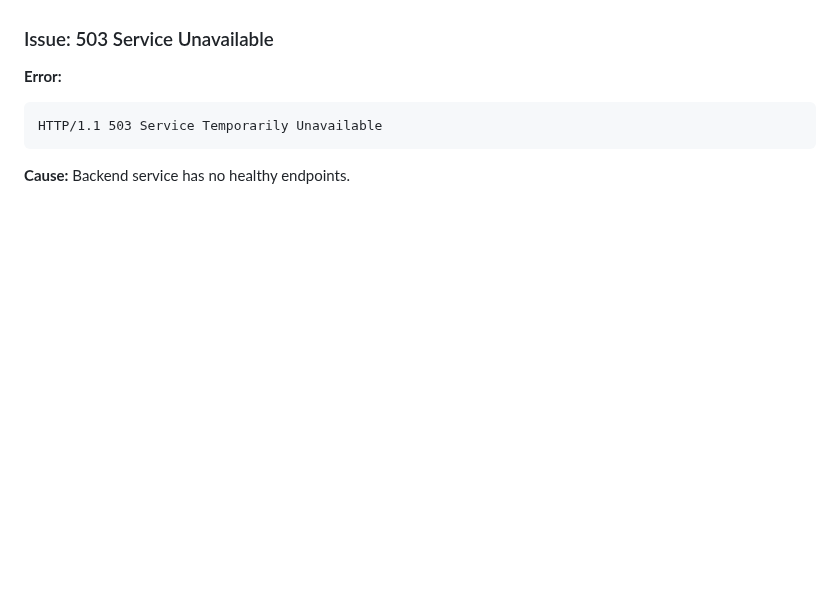
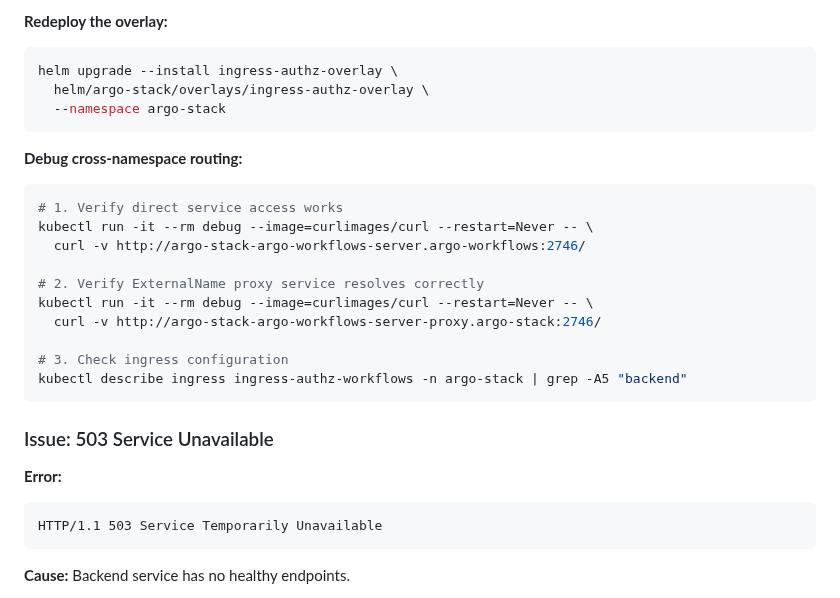
Before and after one commit to calypr/argo-helm, a Markdown page: docs/troubleshooting.md, the part around one of its changes. Rendered like a GitHub page; blank space fills up the shorter version.

````diff
--- a/docs/troubleshooting.md
+++ b/docs/troubleshooting.md
@@ -268,3 +333,23 @@ kubectl get svc -n argo-stack argo-stack-argo-workflows-server
+**Redeploy the overlay:**
+```bash
+helm upgrade --install ingress-authz-overlay \
+  helm/argo-stack/overlays/ingress-authz-overlay \
+  --namespace argo-stack
+```
+
+**Debug cross-namespace routing:**
+```bash
+# 1. Verify direct service access works
+kubectl run -it --rm debug --image=curlimages/curl --restart=Never -- \
+  curl -v http://argo-stack-argo-workflows-server.argo-workflows:2746/
+
+# 2. Verify ExternalName proxy service resolves correctly
+kubectl run -it --rm debug --image=curlimages/curl --restart=Never -- \
+  curl -v http://argo-stack-argo-workflows-server-proxy.argo-stack:2746/
+
+# 3. Check ingress configuration
+kubectl describe ingress ingress-authz-workflows -n argo-stack | grep -A5 "backend"
+```
 
 ### Issue: 503 Service Unavailable
 
````
Also changed, not shown: other parts of docs/troubleshooting.md (+65 -0 lines).
